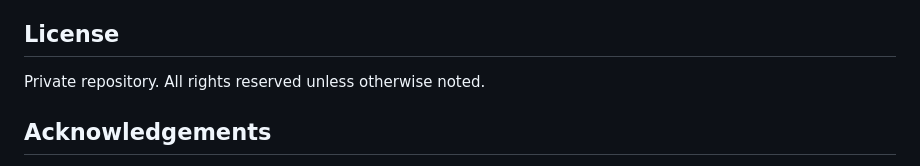
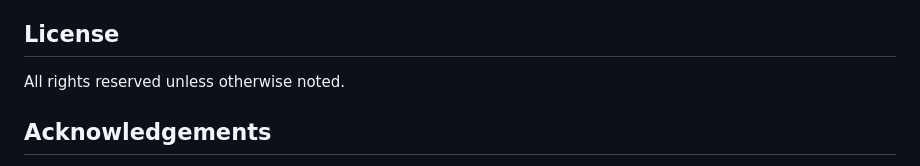
Before and after one commit to gentpan/markitdown.io, a Markdown page: README.md, the part around the change. Rendered like a GitHub page.

```diff
--- a/README.md
+++ b/README.md
@@ -116,7 +116,7 @@ makeitdown.io/
 
 ## License
 
-Private repository. All rights reserved unless otherwise noted.
+All rights reserved unless otherwise noted.
 
 ## Acknowledgements
 
```
